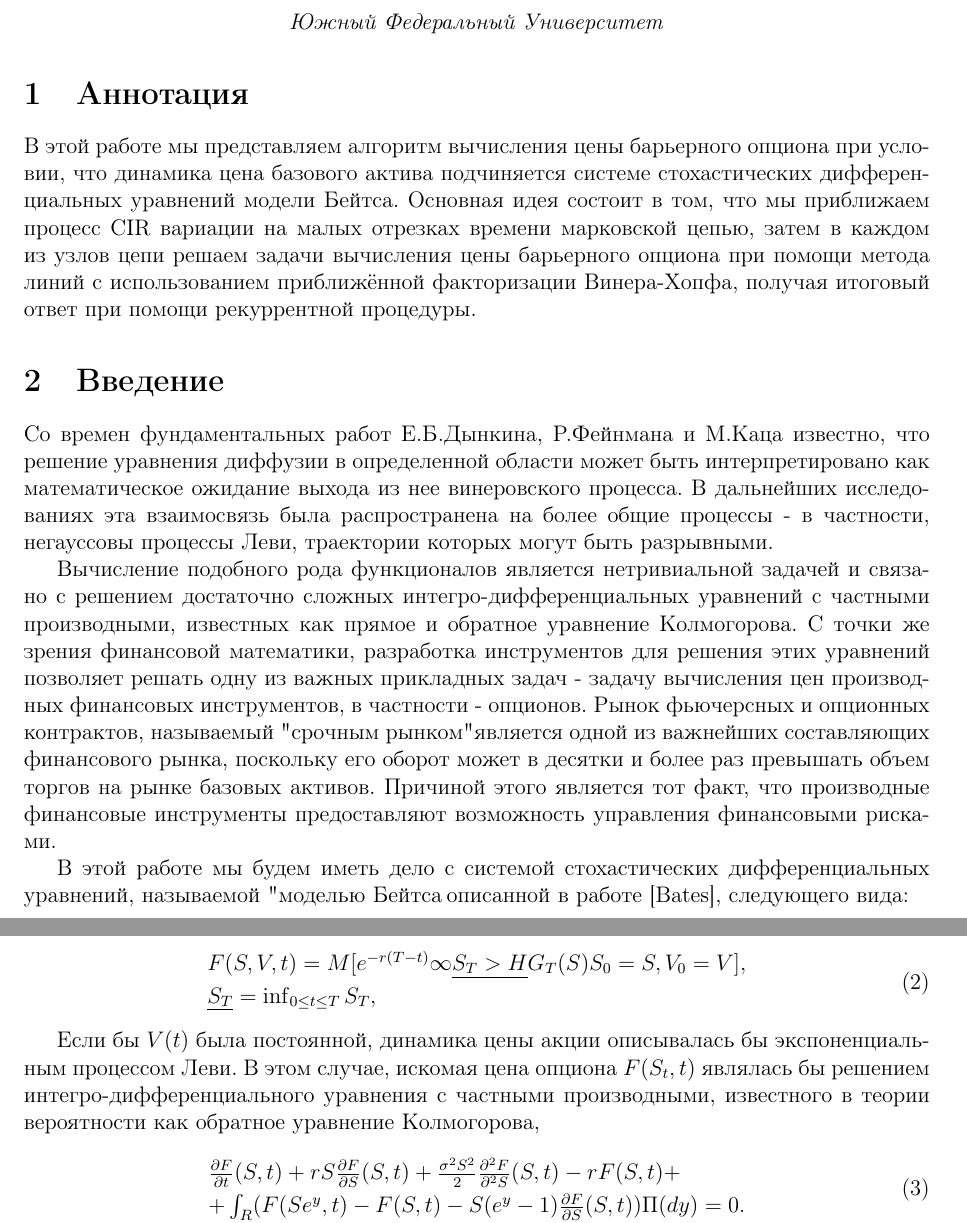
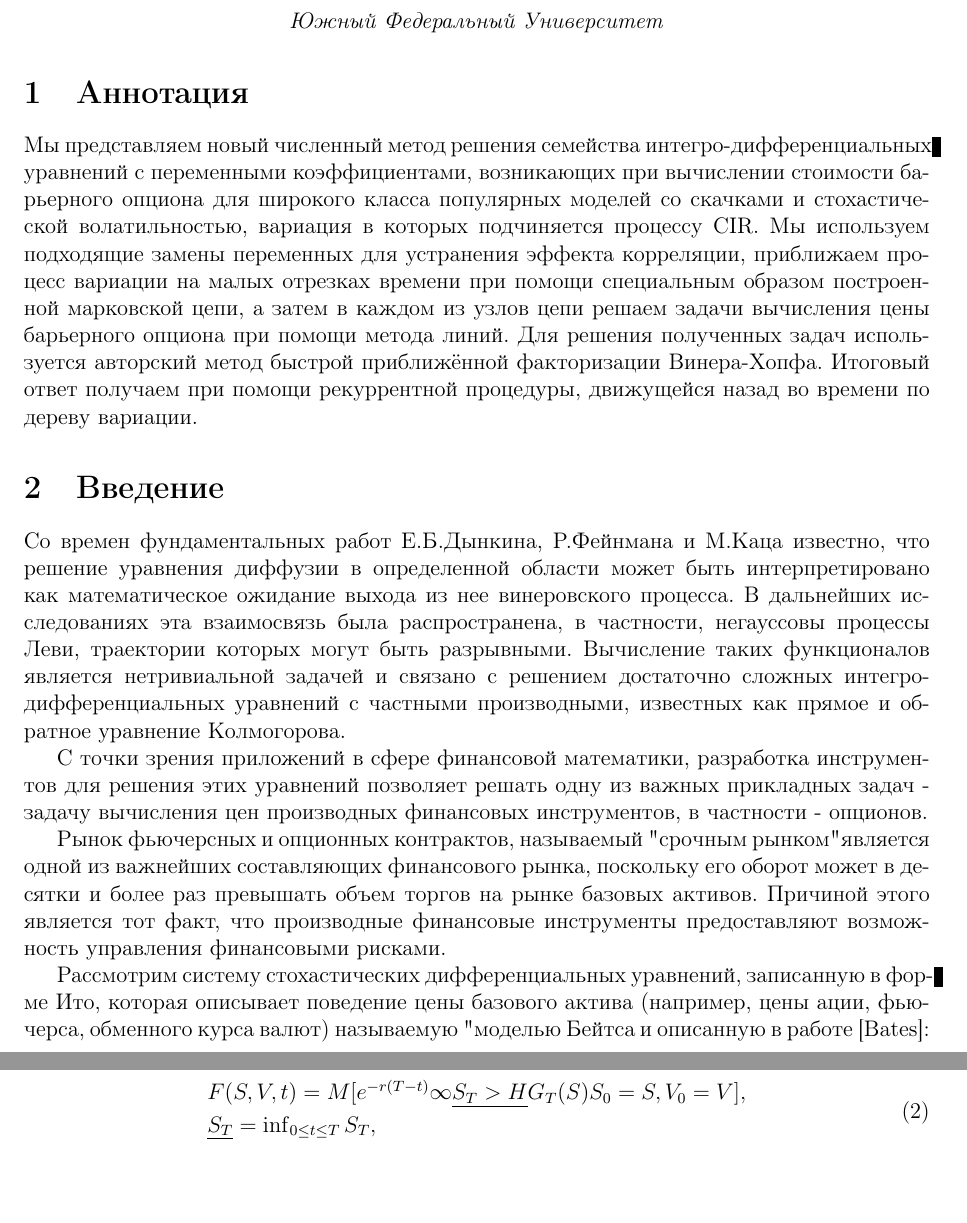
Before and after one commit to vrodochenko/paper-Voronezh-bates, a LaTeX document (Текст статьи.tex): two parts of pages 1 and 2 of 8 before the commit and two parts of pages 1 and 3 of 8 after it, joined at a grey line, cut so that both start at the same text, the shorter picture padded with empty space. Compiled offline with pdfLaTeX; the source files are stored in an older character set and shown here as Unicode.

Commit message:
правка введения

```diff
--- a/Текст статьи.tex
+++ b/Текст статьи.tex
@@ -21,16 +21,18 @@
 \end{center}
 
 \section{Аннотация}
-В этой работе мы представляем алгоритм вычисления цены барьерного опциона при условии, что динамика цена базового актива подчиняется системе стохастических дифференциальных уравнений модели Бейтса. Основная идея состоит в том, что мы приближаем процесс CIR вариации на малых отрезках времени марковской цепью, затем в каждом из узлов цепи решаем задачи вычисления цены барьерного опциона при помощи метода линий с использованием приближённой факторизации Винера-Хопфа, получая итоговый ответ при помощи рекуррентной процедуры.
+Мы представляем новый численный метод решения семейства интегро-дифференциальных уравнений с переменными коэффициентами, возникающих при вычислении стоимости барьерного опциона для широкого класса популярных моделей со скачками и стохастической волатильностью, вариация в которых подчиняется процессу CIR. Мы используем подходящие замены переменных для устранения эффекта корреляции, приближаем процесс вариации на малых отрезках времени при помощи специальным образом построенной марковской цепи, а затем в каждом из узлов цепи решаем задачи вычисления цены барьерного опциона при помощи метода линий. Для решения полученных задач используется авторский метод быстрой приближённой факторизации Винера-Хопфа. Итоговый ответ получаем при помощи рекуррентной процедуры, движущейся назад во времени по дереву вариации.
 
 \section{Введение}
 
-Со времен фундаментальных работ Е.Б.Дынкина, Р.Фейнмана и М.Каца известно, что решение уравнения диффузии в определенной области может быть интерпретировано как математическое ожидание выхода из нее винеровского процесса. В дальнейших исследованиях эта взаимосвязь была распространена на более общие процессы - в частности,  негауссовы процессы Леви, траектории которых могут быть разрывными.
 
-Вычисление подобного рода функционалов является нетривиальной задачей и связано с  решением достаточно сложных интегро-дифференциальных уравнений с частными производными, известных как прямое и обратное уравнение Колмогорова. С точки же зрения финансовой математики, разработка инструментов для решения этих уравнений позволяет решать одну из важных прикладных задач - задачу вычисления цен производных финансовых инструментов, в частности - опционов.
+Со времен фундаментальных работ Е.Б.Дынкина, Р.Фейнмана и М.Каца известно, что решение уравнения диффузии в определенной области может быть интерпретировано как математическое ожидание выхода из нее винеровского процесса. В дальнейших исследованиях эта взаимосвязь была распространена, в частности,  негауссовы процессы Леви, траектории которых могут быть разрывными. Вычисление таких функционалов является нетривиальной задачей и связано с  решением достаточно сложных интегро-дифференциальных уравнений с частными производными, известных как прямое и обратное уравнение Колмогорова.
+
+С точки зрения приложений в сфере финансовой математики, разработка инструментов для решения этих уравнений позволяет решать одну из важных прикладных задач - задачу вычисления цен производных финансовых инструментов, в частности - опционов.
+
 Рынок фьючерсных и опционных контрактов, называемый "срочным рынком" является одной из важнейших составляющих финансового рынка, поскольку его оборот может в десятки и более раз превышать объем торгов на рынке базовых активов. Причиной этого является тот факт, что производные финансовые инструменты предоставляют возможность управления финансовыми рисками.
 
-В этой работе мы будем иметь дело с системой стохастических дифференциальных уравнений, называемой "моделью Бейтса", описанной в работе [Bates], следующего вида: \\
+Рассмотрим систему стохастических дифференциальных уравнений, записанную в форме Ито, которая описывает поведение цены базового актива (например, цены ации, фьючерса, обменного курса валют) называемую "моделью Бейтса", и описанную в работе [Bates]:
 
 \begin{equation}
 \begin{array}{l}
@@ -65,19 +80,19 @@
 \end{array}
 \end{equation}
 
-Если бы $V(t)$ была постоянной, динамика цены акции описывалась бы экспоненциальным процессом Леви. В этом случае, искомая цена опциона $F(S_t,t)$ являлась бы решением интегро-дифференциального уравнения с частными производными, известного в теории вероятности как обратное уравнение Колмогорова,
-
-\begin{equation}
-\begin{array}{l}
-\frac{\partial
-		F}{\partial t}(S,t)+rS\frac{\partial F}{\partial S}(S,t)
-	+\frac{\sigma^2S^2}{2}\frac{\partial^2 F}{\partial^2
-		S}(S,t)-rF(S,t)+
-	\smallskip\\
-	+\int_R(F(Se^y,t)-F(S,t)-S(e^y-1)\frac{\partial F}{\partial
-		S}(S,t))\Pi(dy)=0.
-\end{array}
-\end{equation}
+%Если бы $V(t)$ была постоянной, динамика цены акции описывалась бы экспоненциальным процессом Леви. В этом случае, искомая цена опциона $F(S_t,t)$ являлась бы решением интегро-дифференциального уравнения с частными производными, известного в теории вероятности как обратное уравнение Колмогорова,
+%
+%\begin{equation}
+%\begin{array}{l}
+%\frac{\partial
+%		F}{\partial t}(S,t)+rS\frac{\partial F}{\partial S}(S,t)
+%	+\frac{\sigma^2S^2}{2}\frac{\partial^2 F}{\partial^2
+%		S}(S,t)-rF(S,t)+
+%	\smallskip\\
+%	+\int_R(F(Se^y,t)-F(S,t)-S(e^y-1)\frac{\partial F}{\partial
+%		S}(S,t))\Pi(dy)=0.
+%\end{array}
+%\end{equation}
 
 Пусть $\tau = T-t$, тогда $F(S,V,\tau)$ удовлетворяет следующему [см, например, статья 17 Фенг]) интегро-дифференциальному уравнению в частных производных с переменными коэффициентами.
 
```
Also changed, not shown: Текст статьи.pdf, Текст статьи.tex (25 more changed lines).
